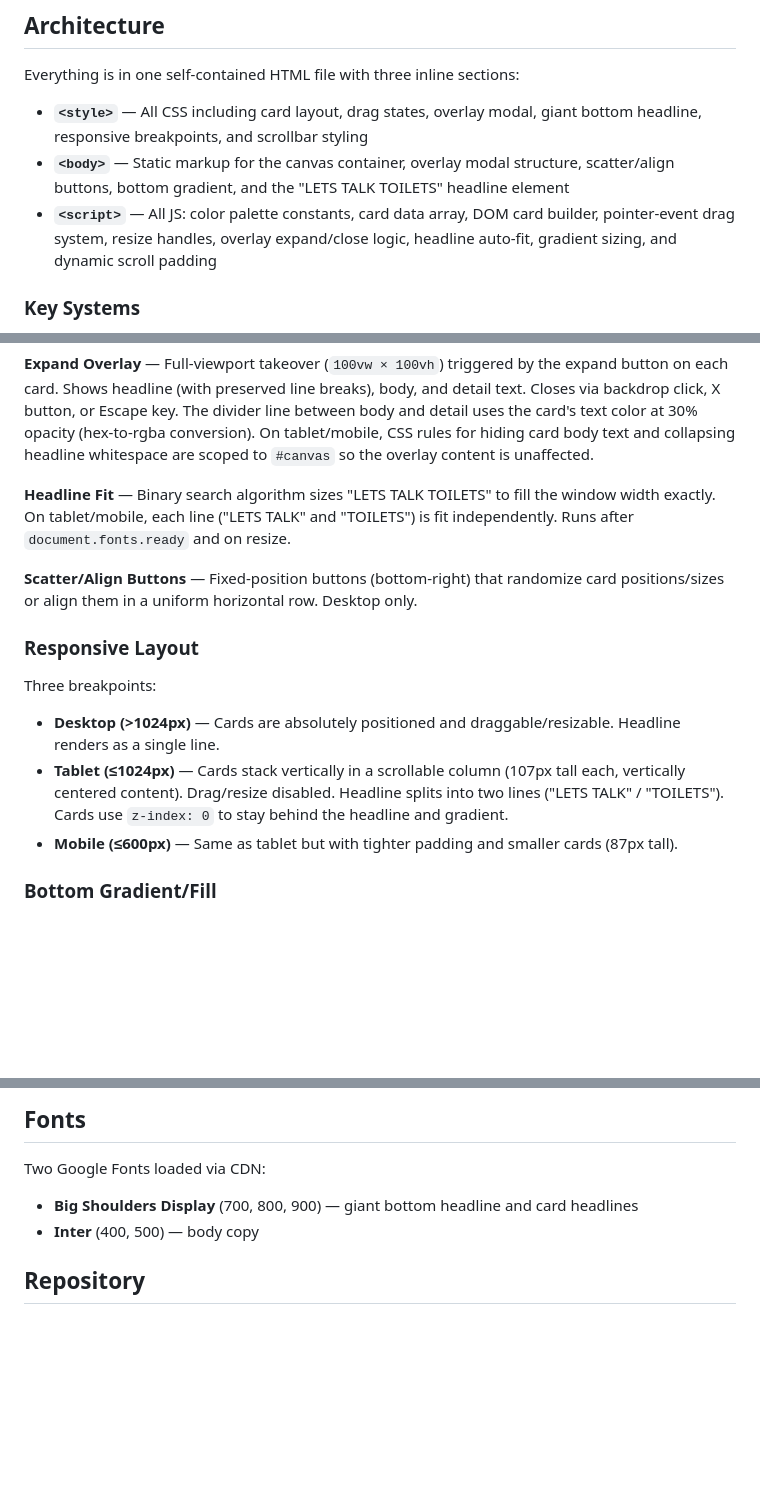
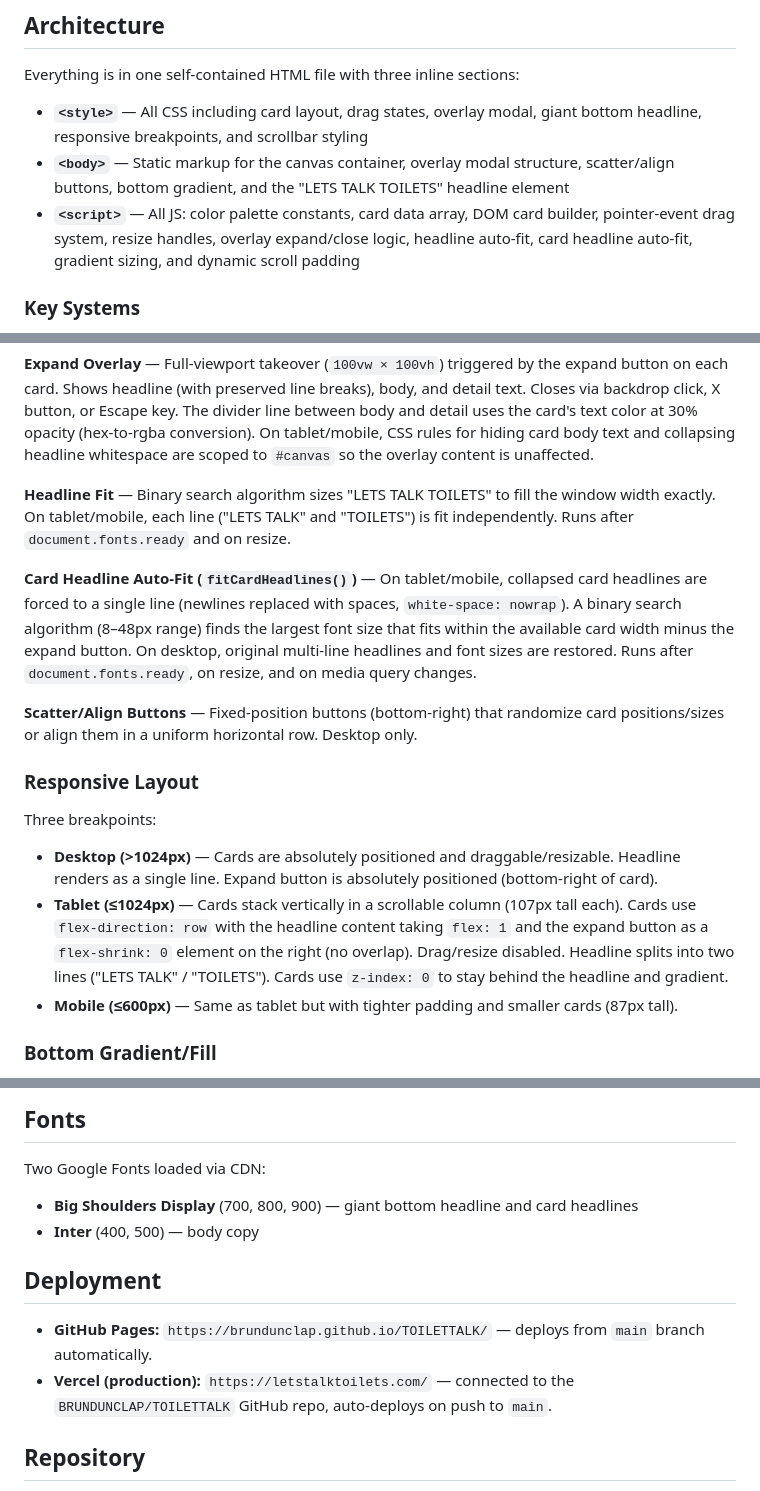
Before and after one commit to BRUNDUNCLAP/TOILETTALK, a Markdown page: CLAUDE.md, 3 parts joined by grey strips. Rendered like a GitHub page; blank space fills up the shorter version.

Commit message:
Update CLAUDE.md with card headline auto-fit, flex layout, and deployment info
Co-Authored-By: Claude Opus 4.6 <noreply@anthropic.com>

```diff
--- a/CLAUDE.md
+++ b/CLAUDE.md
@@ -22,7 +22,7 @@ Everything is in one self-contained HTML file with three inline sections:
 
 - **`<style>`** — All CSS including card layout, drag states, overlay modal, giant bottom headline, responsive breakpoints, and scrollbar styling
 - **`<body>`** — Static markup for the canvas container, overlay modal structure, scatter/align buttons, bottom gradient, and the "LETS TALK TOILETS" headline element
-- **`<script>`** — All JS: color palette constants, card data array, DOM card builder, pointer-event drag system, resize handles, overlay expand/close logic, headline auto-fit, gradient sizing, and dynamic scroll padding
+- **`<script>`** — All JS: color palette constants, card data array, DOM card builder, pointer-event drag system, resize handles, overlay expand/close logic, headline auto-fit, card headline auto-fit, gradient sizing, and dynamic scroll padding
 
 ### Key Systems
 
@@ -36,14 +36,16 @@ Everything is in one self-contained HTML file with three inline sections:
 
 **Headline Fit** — Binary search algorithm sizes "LETS TALK TOILETS" to fill the window width exactly. On tablet/mobile, each line ("LETS TALK" and "TOILETS") is fit independently. Runs after `document.fonts.ready` and on resize.
 
+**Card Headline Auto-Fit (`fitCardHeadlines()`)** — On tablet/mobile, collapsed card headlines are forced to a single line (newlines replaced with spaces, `white-space: nowrap`). A binary search algorithm (8–48px range) finds the largest font size that fits within the available card width minus the expand button. On desktop, original multi-line headlines and font sizes are restored. Runs after `document.fonts.ready`, on resize, and on media query changes.
+
 **Scatter/Align Buttons** — Fixed-position buttons (bottom-right) that randomize card positions/sizes or align them in a uniform horizontal row. Desktop only.
 
 ### Responsive Layout
 
 Three breakpoints:
 
-- **Desktop (>1024px)** — Cards are absolutely positioned and draggable/resizable. Headline renders as a single line.
-- **Tablet (≤1024px)** — Cards stack vertically in a scrollable column (107px tall each, vertically centered content). Drag/resize disabled. Headline splits into two lines ("LETS TALK" / "TOILETS"). Cards use `z-index: 0` to stay behind the headline and gradient.
+- **Desktop (>1024px)** — Cards are absolutely positioned and draggable/resizable. Headline renders as a single line. Expand button is absolutely positioned (bottom-right of card).
+- **Tablet (≤1024px)** — Cards stack vertically in a scrollable column (107px tall each). Cards use `flex-direction: row` with the headline content taking `flex: 1` and the expand button as a `flex-shrink: 0` element on the right (no overlap). Drag/resize disabled. Headline splits into two lines ("LETS TALK" / "TOILETS"). Cards use `z-index: 0` to stay behind the headline and gradient.
 - **Mobile (≤600px)** — Same as tablet but with tighter padding and smaller cards (87px tall).
 
 ### Bottom Gradient/Fill
@@ -64,6 +66,11 @@ Two Google Fonts loaded via CDN:
 - **Big Shoulders Display** (700, 800, 900) — giant bottom headline and card headlines
 - **Inter** (400, 500) — body copy
 
+## Deployment
+
+- **GitHub Pages:** `https://brundunclap.github.io/TOILETTALK/` — deploys from `main` branch automatically.
+- **Vercel (production):** `https://letstalktoilets.com/` — connected to the `BRUNDUNCLAP/TOILETTALK` GitHub repo, auto-deploys on push to `main`.
+
 ## Repository
 
 GitHub: `BRUNDUNCLAP/TOILETTALK` — push requires a Personal Access Token (no SSH keys configured). Token is not stored in git config; must be provided for each push or embedded temporarily in the remote URL.
```
